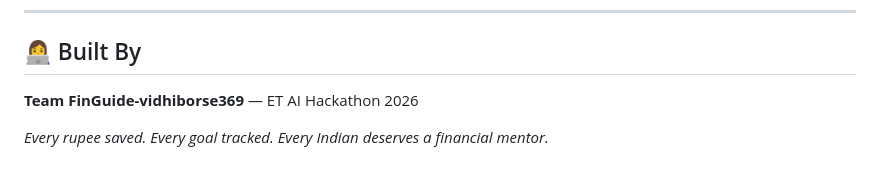
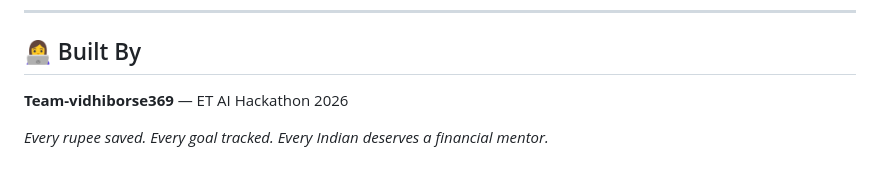
Before and after one commit to vidhiborse/finguide-ai, a Markdown page: README.md, the part around the change. GitHub-like rendering.

```diff
--- a/README.md
+++ b/README.md
@@ -104,6 +104,6 @@ User → React Frontend → Firebase Auth → Dashboard
 ---
 
 ## 👩‍💻 Built By
-**Team FinGuide-vidhiborse369** — ET AI Hackathon 2026
+**Team-vidhiborse369** — ET AI Hackathon 2026
 
 *Every rupee saved. Every goal tracked. Every Indian deserves a financial mentor.*
```
